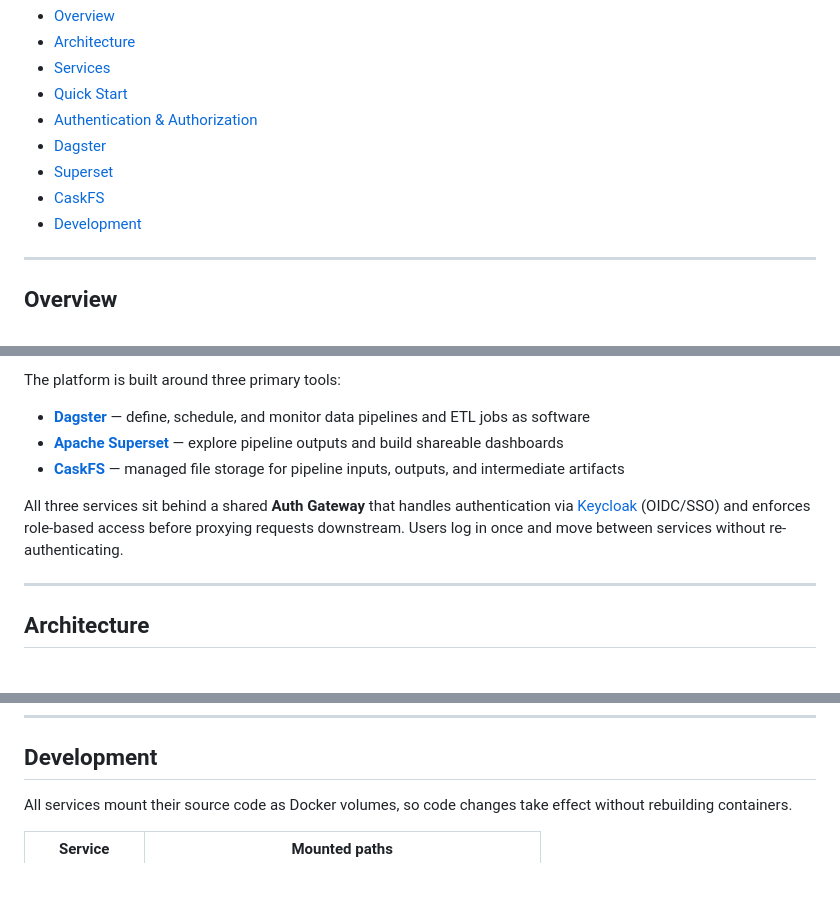
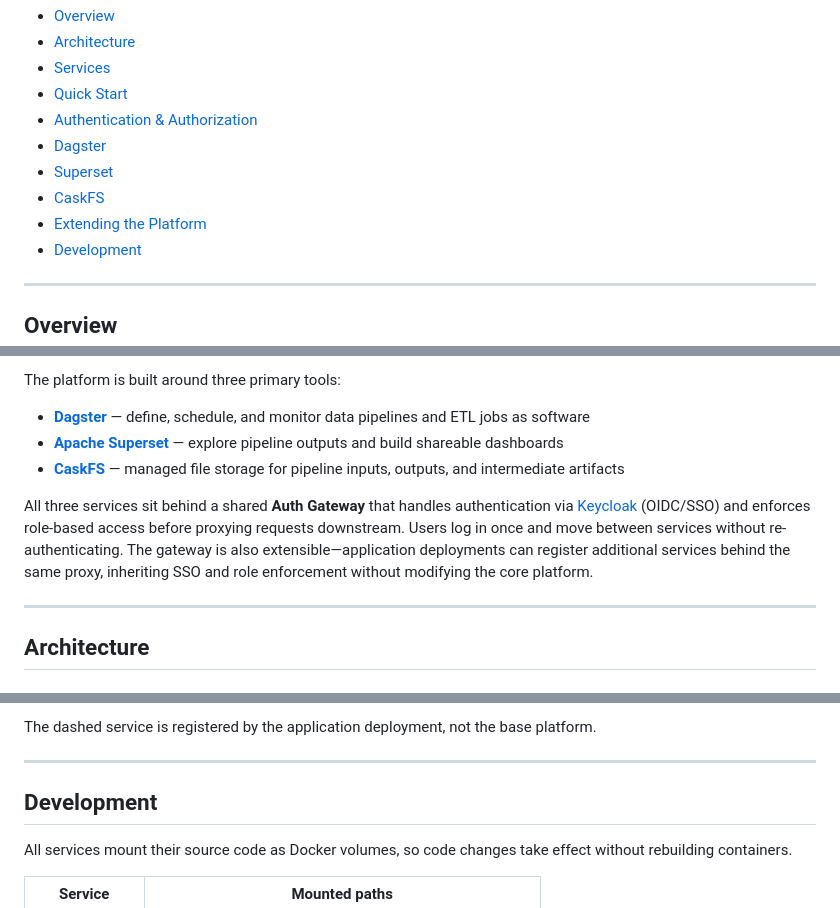
Before and after one commit to ucd-library/project-anduin, a Markdown page: README.md, 3 parts joined by grey strips. GitHub-like rendering; blank space fills up the shorter version.

```diff
--- a/README.md
+++ b/README.md
@@ -12,6 +12,7 @@ The data platform powering application data flows at the UC Davis Library. Andui
 - [Dagster](#dagster)
 - [Superset](#superset)
 - [CaskFS](#caskfs)
+- [Extending the Platform](#extending-the-platform)
 - [Development](#development)
 
 ---
@@ -26,7 +27,7 @@ The platform is built around three primary tools:
 - **[Apache Superset](https://superset.apache.org)** — explore pipeline outputs and build shareable dashboards
 - **[CaskFS](https://github.com/ucd-library/caskfs)** — managed file storage for pipeline inputs, outputs, and intermediate artifacts
 
-All three services sit behind a shared **Auth Gateway** that handles authentication via [Keycloak](https://www.keycloak.org) (OIDC/SSO) and enforces role-based access before proxying requests downstream. Users log in once and move between services without re-authenticating.
+All three services sit behind a shared **Auth Gateway** that handles authentication via [Keycloak](https://www.keycloak.org) (OIDC/SSO) and enforces role-based access before proxying requests downstream. Users log in once and move between services without re-authenticating. The gateway is also extensible—application deployments can register additional services behind the same proxy, inheriting SSO and role enforcement without modifying the core platform.
 
 ---
 
@@ -239,3 +263,7 @@ The gateway strips the `caskfs-` prefix before forwarding roles to CaskFS, so a
+The dashed service is registered by the application deployment, not the base platform.
+
+---
+
 ## Development
 
 All services mount their source code as Docker volumes, so code changes take effect without rebuilding containers.
```
Also changed, not shown: other parts of README.md (+23 -0 lines).
